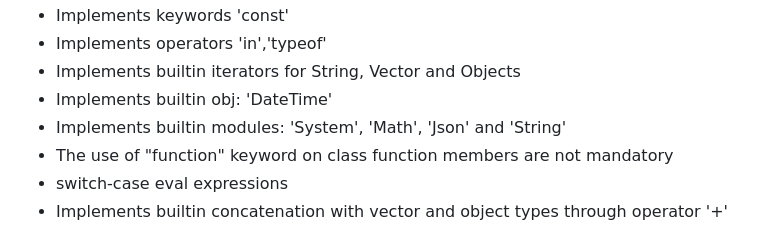
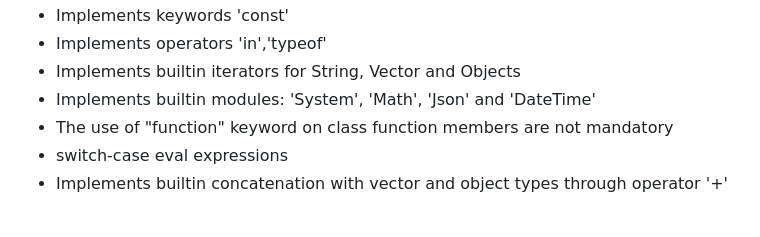
Before and after one commit to jespa007/zetscript, a Markdown page: CHANGELOG.md, the part around the change. GitHub-like rendering.

Commit message:
=update CHANGELOG.md

```diff
--- a/CHANGELOG.md
+++ b/CHANGELOG.md
@@ -15,8 +15,7 @@ Main improvements:
 - Implements keywords 'const'
 - Implements operators 'in','typeof'
 - Implements builtin iterators for String, Vector and Objects
-- Implements builtin obj: 'DateTime'
-- Implements builtin modules: 'System', 'Math', 'Json' and 'String'
+- Implements builtin modules: 'System', 'Math', 'Json' and 'DateTime'
 - The use of "function" keyword on class function members are not mandatory
 - switch-case eval expressions
 - Implements builtin concatenation with vector and object types through operator '+'
```
